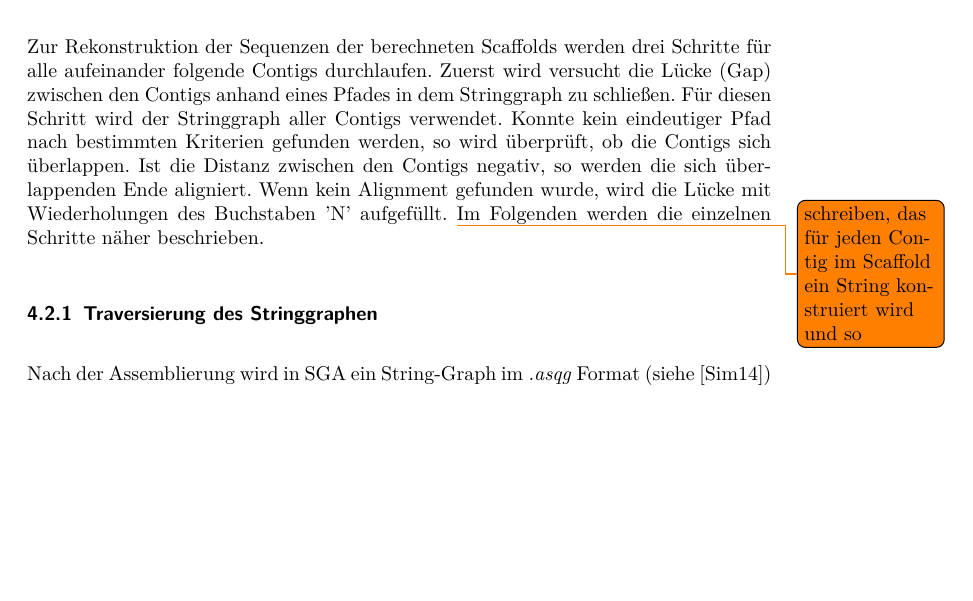
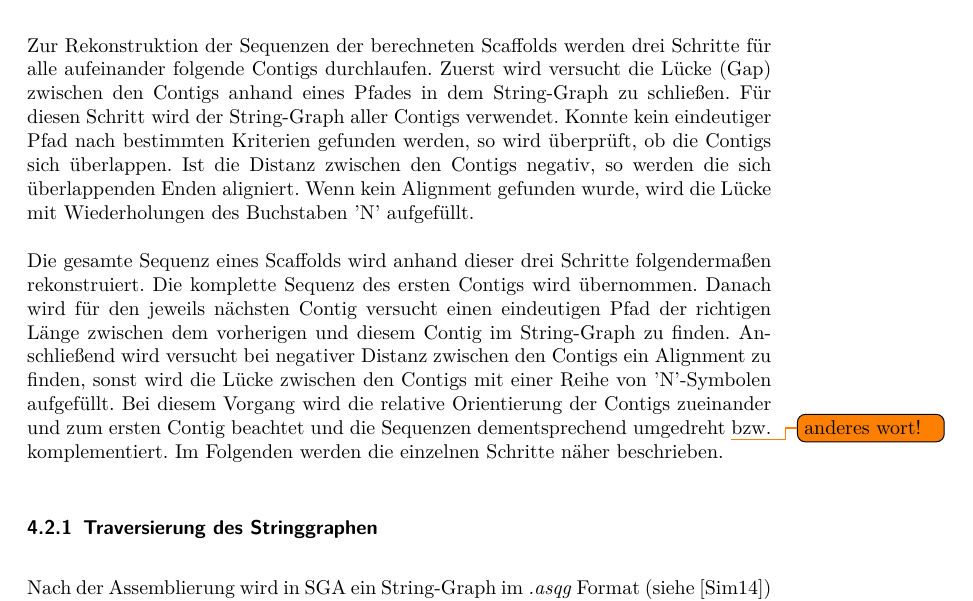
Before and after one commit to dorleosterode/gt-scaffold, a LaTeX paper (doc/ausarbeitung.tex): part of page 8 of 21, cut so that both start at the same text, the shorter picture padded with empty space. Compiled offline with pdfLaTeX.

Commit message:
allgemeinen abschnitt zur rekonstruktion der sequenzen erweitert

```diff
--- a/doc/ausarbeitung.tex
+++ b/doc/ausarbeitung.tex
@@ -279,14 +279,25 @@ schließen. Die Rekonstruktion der Sequenzen ist in Abschnitt \ref{sec:
 Zur Rekonstruktion der Sequenzen der berechneten Scaffolds werden drei
 Schritte für alle aufeinander folgende Contigs durchlaufen. Zuerst
 wird versucht die Lücke (Gap) zwischen den Contigs anhand eines Pfades
-in dem Stringgraph zu schließen. Für diesen Schritt wird der
-Stringgraph aller Contigs verwendet. Konnte kein eindeutiger Pfad nach
+in dem String-Graph zu schließen. Für diesen Schritt wird der
+String-Graph aller Contigs verwendet. Konnte kein eindeutiger Pfad nach
 bestimmten Kriterien gefunden werden, so wird überprüft, ob die
 Contigs sich überlappen. Ist die Distanz zwischen den Contigs negativ,
-so werden die sich überlappenden Ende aligniert. Wenn kein Alignment
+so werden die sich überlappenden Enden aligniert. Wenn kein Alignment
 gefunden wurde, wird die Lücke mit Wiederholungen des Buchstaben 'N'
-aufgefüllt. \todo{schreiben, das für jeden Contig im Scaffold ein
-  String konstruiert wird und so} Im Folgenden werden die einzelnen
+aufgefüllt.
+
+Die gesamte Sequenz eines Scaffolds wird anhand dieser drei Schritte
+folgendermaßen rekonstruiert. Die komplette Sequenz des ersten Contigs
+wird übernommen. Danach wird für den jeweils nächsten Contig versucht
+einen eindeutigen Pfad der richtigen Länge zwischen dem vorherigen und
+diesem Contig im String-Graph zu finden. Anschließend wird versucht
+bei negativer Distanz zwischen den Contigs ein Alignment zu finden,
+sonst wird die Lücke zwischen den Contigs mit einer Reihe von
+'N'-Symbolen aufgefüllt. Bei diesem Vorgang wird die relative
+Orientierung der Contigs zueinander und zum ersten Contig beachtet und
+die Sequenzen dementsprechend umgedreht \todo{anderes wort!}
+bzw. komplementiert. Im Folgenden werden die einzelnen
 Schritte näher beschrieben.
 
 \subsubsection{Traversierung des Stringgraphen}
```
